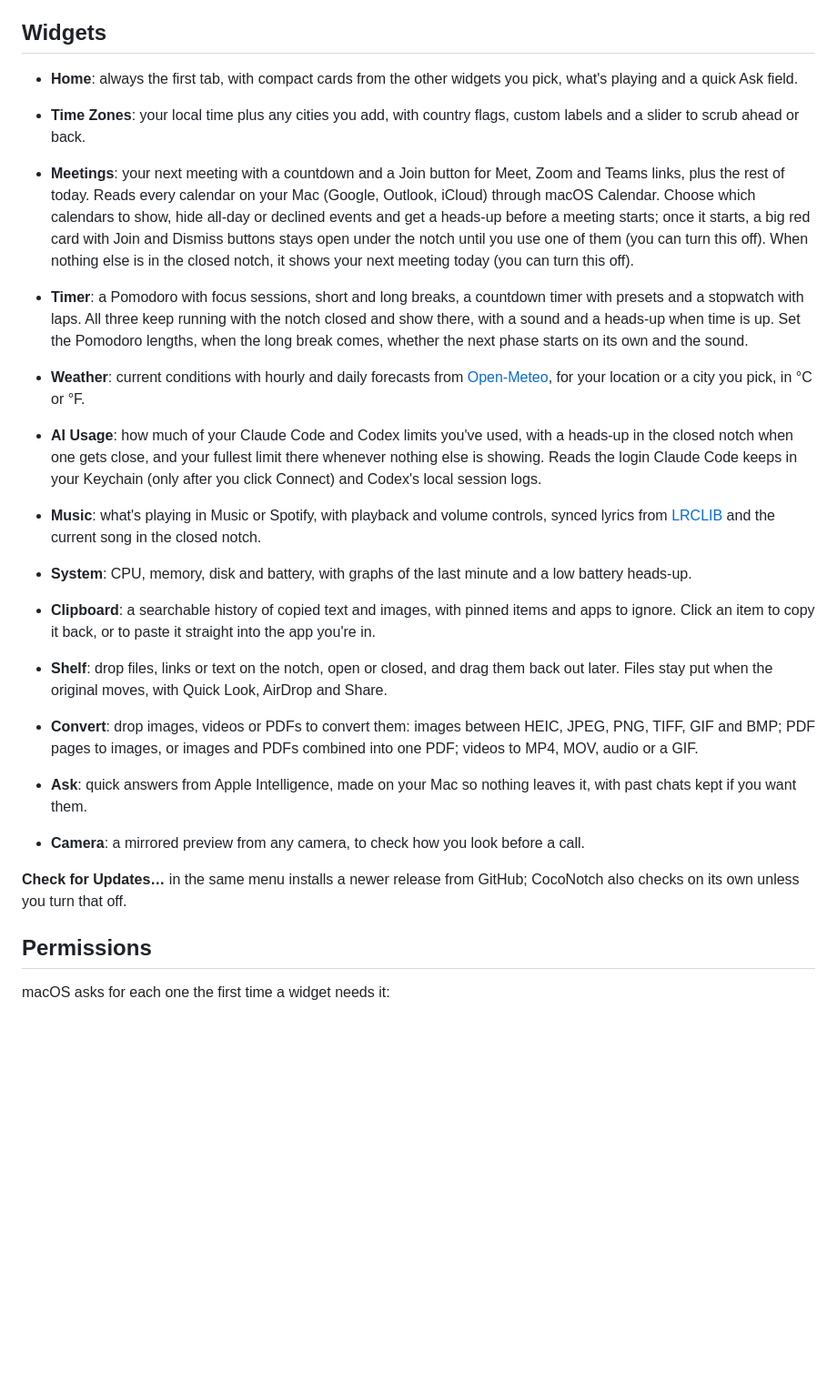
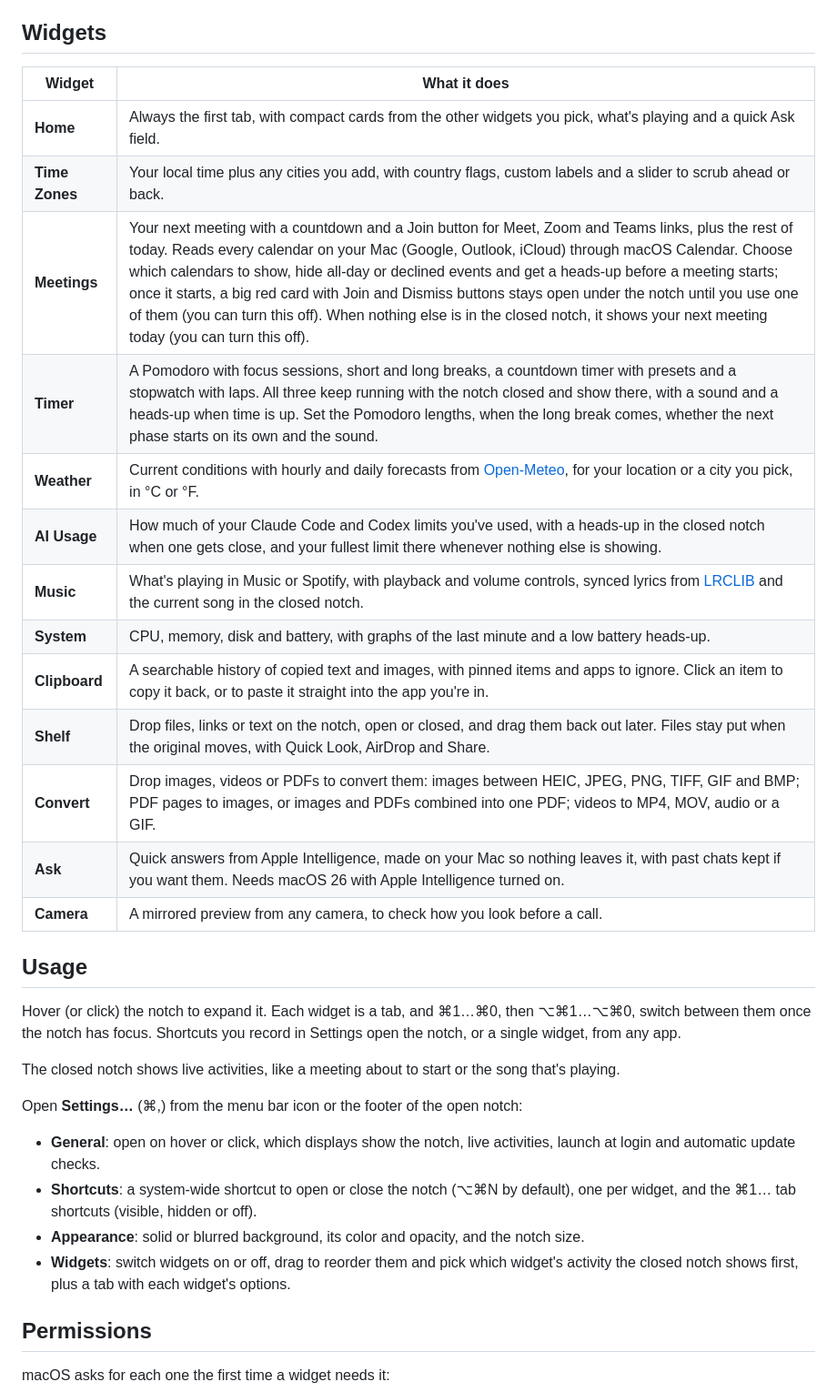
Before and after one commit to juangarcia-ts/coconotch, a Markdown page: README.md, the part around one of its changes. Shown at 91% size. GitHub-like rendering; blank space fills up the shorter version.

```diff
--- a/README.md
+++ b/README.md
@@ -22,32 +34,33 @@ Or download `CocoNotch-<version>.zip` from the [latest release](https://github.c
 ## Widgets
 
-- **Home**: always the first tab, with compact cards from the other widgets you pick, what's playing and a quick Ask field.
+| Widget | What it does |
+| --- | --- |
+| **Home** | Always the first tab, with compact cards from the other widgets you pick, what's playing and a quick Ask field. |
+| **Time Zones** | Your local time plus any cities you add, with country flags, custom labels and a slider to scrub ahead or back. |
+| **Meetings** | Your next meeting with a countdown and a Join button for Meet, Zoom and Teams links, plus the rest of today. Reads every calendar on your Mac (Google, Outlook, iCloud) through macOS Calendar. Choose which calendars to show, hide all-day or declined events and get a heads-up before a meeting starts; once it starts, a big red card with Join and Dismiss buttons stays open under the notch until you use one of them (you can turn this off). When nothing else is in the closed notch, it shows your next meeting today (you can turn this off). |
+| **Timer** | A Pomodoro with focus sessions, short and long breaks, a countdown timer with presets and a stopwatch with laps. All three keep running with the notch closed and show there, with a sound and a heads-up when time is up. Set the Pomodoro lengths, when the long break comes, whether the next phase starts on its own and the sound. |
+| **Weather** | Current conditions with hourly and daily forecasts from [Open-Meteo](https://open-meteo.com), for your location or a city you pick, in °C or °F. |
+| **AI Usage** | How much of your Claude Code and Codex limits you've used, with a heads-up in the closed notch when one gets close, and your fullest limit there whenever nothing else is showing. |
+| **Music** | What's playing in Music or Spotify, with playback and volume controls, synced lyrics from [LRCLIB](https://lrclib.net) and the current song in the closed notch. |
+| **System** | CPU, memory, disk and battery, with graphs of the last minute and a low battery heads-up. |
+| **Clipboard** | A searchable history of copied text and images, with pinned items and apps to ignore. Click an item to copy it back, or to paste it straight into the app you're in. |
+| **Shelf** | Drop files, links or text on the notch, open or closed, and drag them back out later. Files stay put when the original moves, with Quick Look, AirDrop and Share. |
+| **Convert** | Drop images, videos or PDFs to convert them: images between HEIC, JPEG, PNG, TIFF, GIF and BMP; PDF pages to images, or images and PDFs combined into one PDF; videos to MP4, MOV, audio or a GIF. |
+| **Ask** | Quick answers from Apple Intelligence, made on your Mac so nothing leaves it, with past chats kept if you want them. Needs macOS 26 with Apple Intelligence turned on. |
+| **Camera** | A mirrored preview from any camera, to check how you look before a call. |
 
-- **Time Zones**: your local time plus any cities you add, with country flags, custom labels and a slider to scrub ahead or back.
+## Usage
 
-- **Meetings**: your next meeting with a countdown and a Join button for Meet, Zoom and Teams links, plus the rest of today. Reads every calendar on your Mac (Google, Outlook, iCloud) through macOS Calendar. Choose which calendars to show, hide all-day or declined events and get a heads-up before a meeting starts; once it starts, a big red card with Join and Dismiss buttons stays open under the notch until you use one of them (you can turn this off). When nothing else is in the closed notch, it shows your next meeting today (you can turn this off).
+Hover (or click) the notch to expand it. Each widget is a tab, and ⌘1…⌘0, then ⌥⌘1…⌥⌘0, switch between them once the notch has focus. Shortcuts you record in Settings open the notch, or a single widget, from any app.
 
-- **Timer**: a Pomodoro with focus sessions, short and long breaks, a countdown timer with presets and a stopwatch with laps. All three keep running with the notch closed and show there, with a sound and a heads-up when time is up. Set the Pomodoro lengths, when the long break comes, whether the next phase starts on its own and the sound.
+The closed notch shows live activities, like a meeting about to start or the song that's playing.
 
-- **Weather**: current conditions with hourly and daily forecasts from [Open-Meteo](https://open-meteo.com), for your location or a city you pick, in °C or °F.
+Open **Settings…** (⌘,) from the menu bar icon or the footer of the open notch:
 
-- **AI Usage**: how much of your Claude Code and Codex limits you've used, with a heads-up in the closed notch when one gets close, and your fullest limit there whenever nothing else is showing. Reads the login Claude Code keeps in your Keychain (only after you click Connect) and Codex's local session logs.
-
-- **Music**: what's playing in Music or Spotify, with playback and volume controls, synced lyrics from [LRCLIB](https://lrclib.net) and the current song in the closed notch.
-
-- **System**: CPU, memory, disk and battery, with graphs of the last minute and a low battery heads-up.
-
-- **Clipboard**: a searchable history of copied text and images, with pinned items and apps to ignore. Click an item to copy it back, or to paste it straight into the app you're in.
-
-- **Shelf**: drop files, links or text on the notch, open or closed, and drag them back out later. Files stay put when the original moves, with Quick Look, AirDrop and Share.
-
-- **Convert**: drop images, videos or PDFs to convert them: images between HEIC, JPEG, PNG, TIFF, GIF and BMP; PDF pages to images, or images and PDFs combined into one PDF; videos to MP4, MOV, audio or a GIF.
-
-- **Ask**: quick answers from Apple Intelligence, made on your Mac so nothing leaves it, with past chats kept if you want them.
-
-- **Camera**: a mirrored preview from any camera, to check how you look before a call.
-
-**Check for Updates…** in the same menu installs a newer release from GitHub; CocoNotch also checks on its own unless you turn that off.
+- **General**: open on hover or click, which displays show the notch, live activities, launch at login and automatic update checks.
+- **Shortcuts**: a system-wide shortcut to open or close the notch (⌥⌘N by default), one per widget, and the ⌘1… tab shortcuts (visible, hidden or off).
+- **Appearance**: solid or blurred background, its color and opacity, and the notch size.
+- **Widgets**: switch widgets on or off, drag to reorder them and pick which widget's activity the closed notch shows first, plus a tab with each widget's options.
 
 ## Permissions
 
```
Also changed, not shown: other parts of README.md (+28 -9 lines), docs/demo.gif (added).
